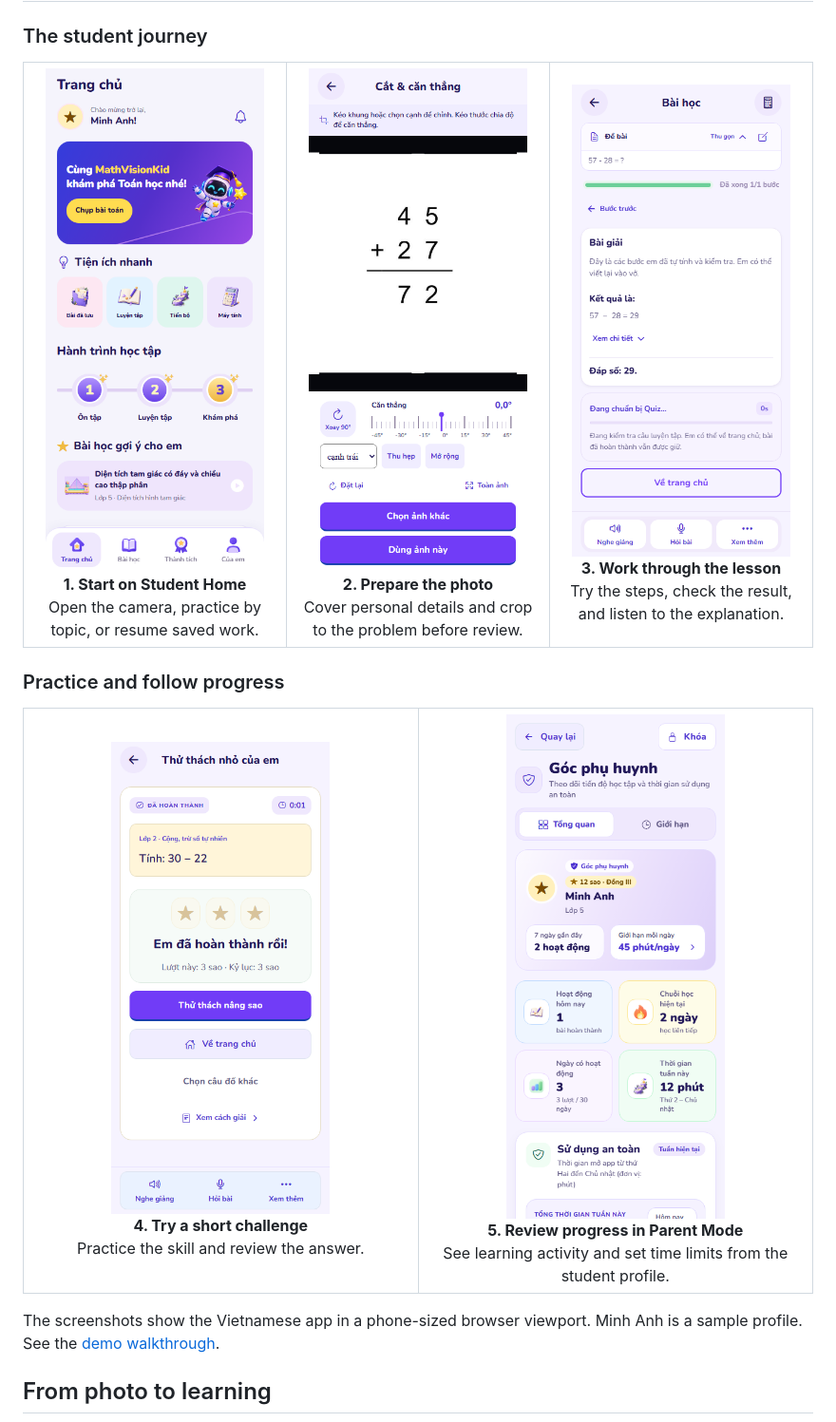
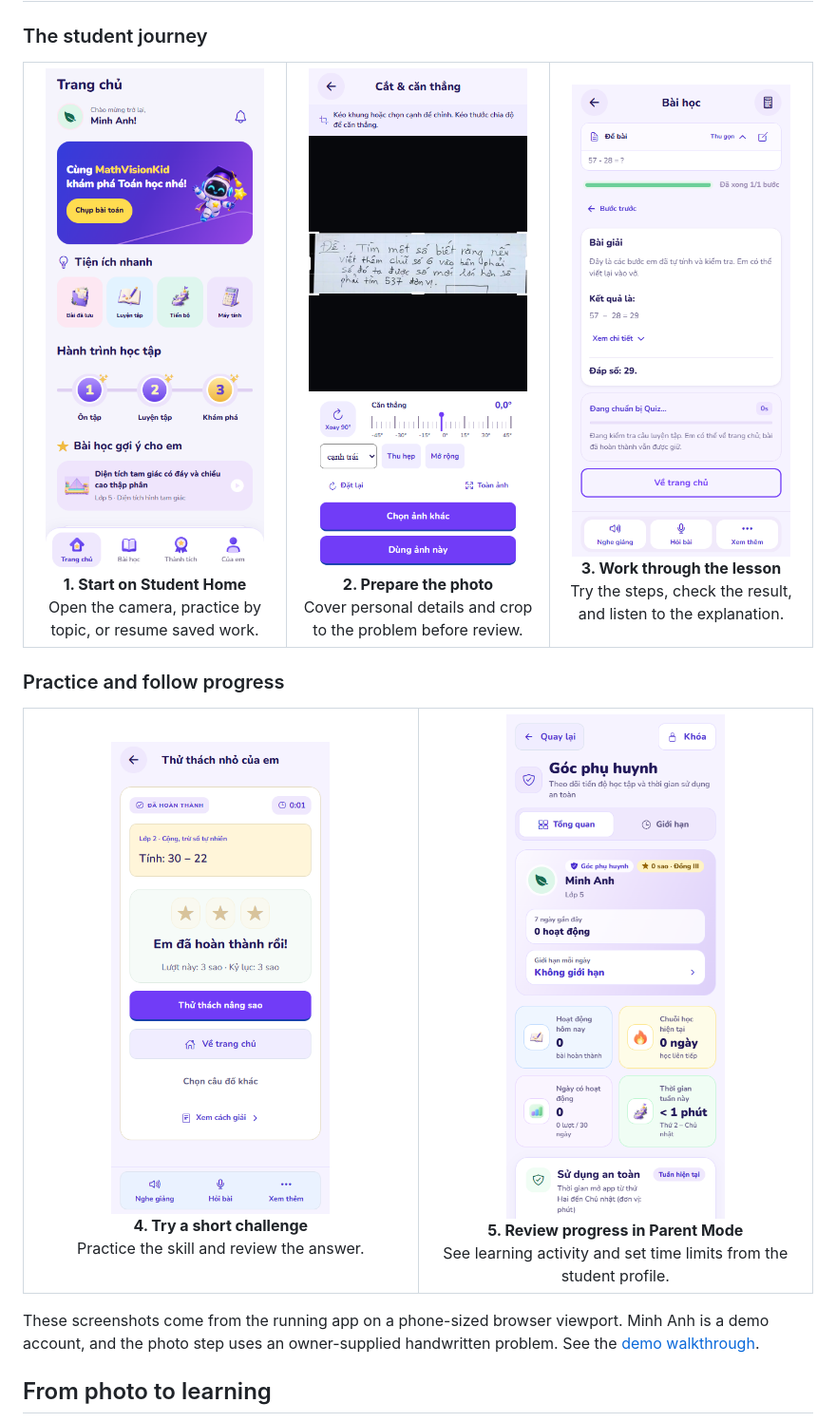
Before and after one commit to NV-DuyManh/MathVisionKid, a Markdown page: README.md, the part around the change. Shown at 95% size. Drawn GitHub-style; pictures changed too: docs/media/screenshots/parent-overview-current.png, docs/media/screenshots/student-home-current.png, docs/media/screenshots/student-photo-current.png.

Commit message:
docs: replace fixture captures with real app screenshots

```diff
--- a/README.md
+++ b/README.md
@@ -50,7 +50,7 @@ Students can start with a photographed question, review their own handwritten so
   </tr>
 </table>
 
-The screenshots show the Vietnamese app in a phone-sized browser viewport. Minh Anh is a sample profile. See the [demo walkthrough](docs/DEMO_GUIDE.md).
+These screenshots come from the running app on a phone-sized browser viewport. Minh Anh is a demo account, and the photo step uses an owner-supplied handwritten problem. See the [demo walkthrough](docs/DEMO_GUIDE.md).
 
 ## From photo to learning
 
```
Also changed, not shown: docs/media/readme-hero.jpg.
